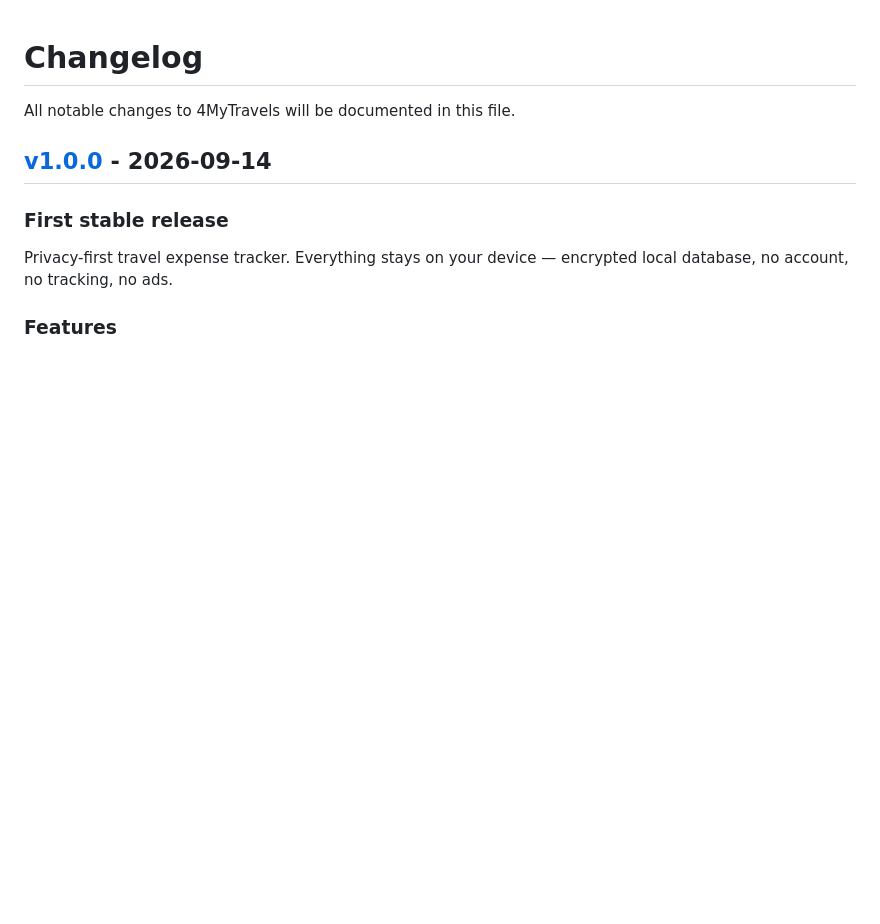
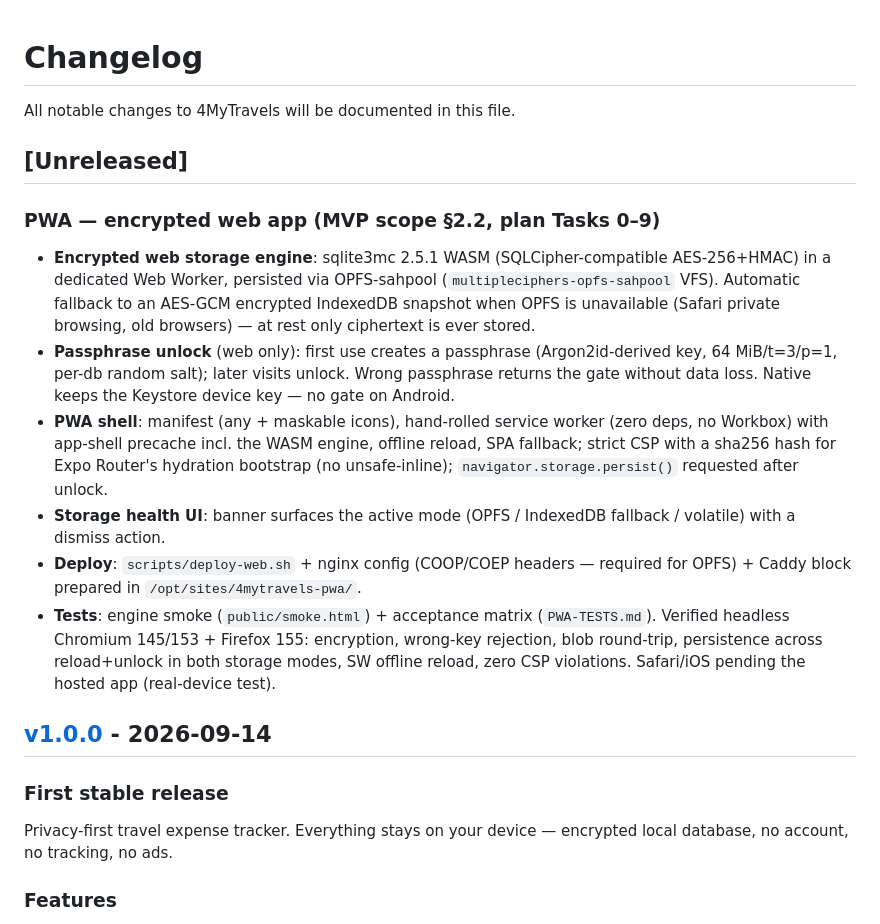
Before and after one commit to 4mytravels/4mytravels-app, a Markdown page: CHANGELOG.md, the part around the change. GitHub-like rendering; blank space fills up the shorter version.

```diff
--- a/CHANGELOG.md
+++ b/CHANGELOG.md
@@ -1,6 +1,34 @@
 # Changelog
 
 All notable changes to 4MyTravels will be documented in this file.
+
+## [Unreleased]
+
+### PWA — encrypted web app (MVP scope §2.2, plan Tasks 0–9)
+
+- **Encrypted web storage engine**: sqlite3mc 2.5.1 WASM (SQLCipher-compatible
+  AES-256+HMAC) in a dedicated Web Worker, persisted via OPFS-sahpool
+  (`multipleciphers-opfs-sahpool` VFS). Automatic fallback to an AES-GCM
+  encrypted IndexedDB snapshot when OPFS is unavailable (Safari private
+  browsing, old browsers) — at rest only ciphertext is ever stored.
+- **Passphrase unlock** (web only): first use creates a passphrase
+  (Argon2id-derived key, 64 MiB/t=3/p=1, per-db random salt); later visits
+  unlock. Wrong passphrase returns the gate without data loss. Native keeps
+  the Keystore device key — no gate on Android.
+- **PWA shell**: manifest (any + maskable icons), hand-rolled service worker
+  (zero deps, no Workbox) with app-shell precache incl. the WASM engine,
+  offline reload, SPA fallback; strict CSP with a sha256 hash for Expo
+  Router's hydration bootstrap (no unsafe-inline); `navigator.storage.persist()`
+  requested after unlock.
+- **Storage health UI**: banner surfaces the active mode (OPFS / IndexedDB
+  fallback / volatile) with a dismiss action.
+- **Deploy**: `scripts/deploy-web.sh` + nginx config (COOP/COEP headers —
+  required for OPFS) + Caddy block prepared in `/opt/sites/4mytravels-pwa/`.
+- **Tests**: engine smoke (`public/smoke.html`) + acceptance matrix
+  (`PWA-TESTS.md`). Verified headless Chromium 145/153 + Firefox 155:
+  encryption, wrong-key rejection, blob round-trip, persistence across
+  reload+unlock in both storage modes, SW offline reload, zero CSP violations.
+  Safari/iOS pending the hosted app (real-device test).
 
 ## [v1.0.0] - 2026-09-14
 
```
Also changed, not shown: PWA-TESTS.md (added, +49 -0 lines).
